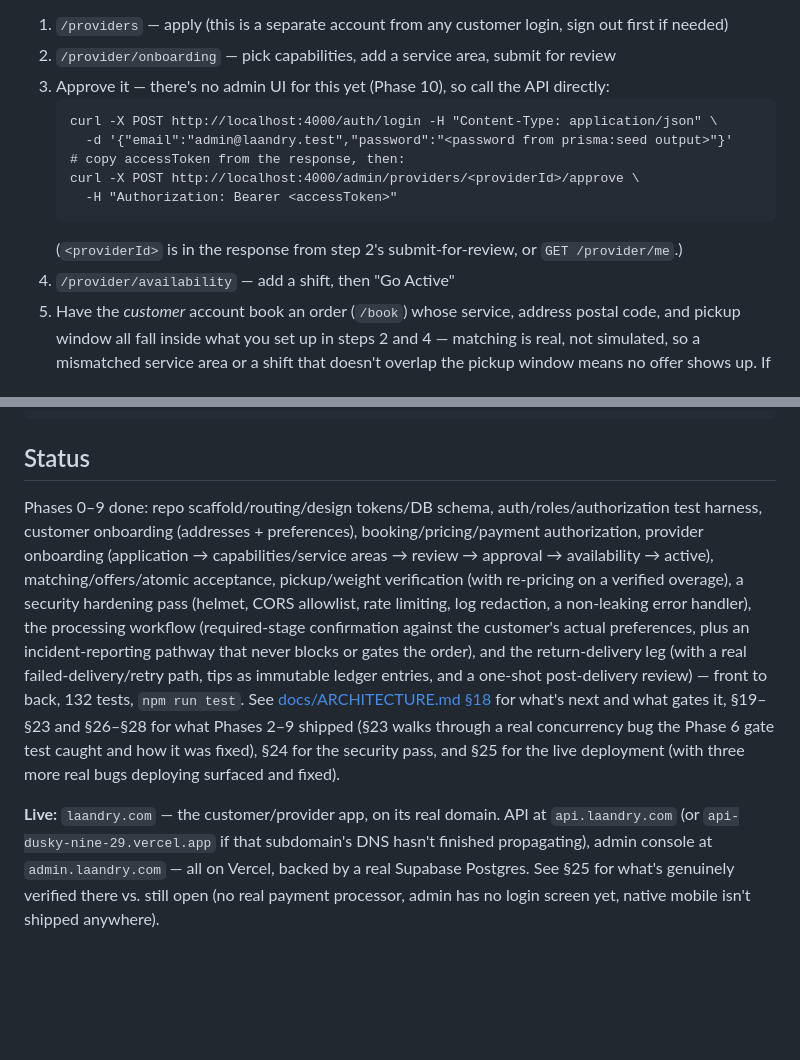
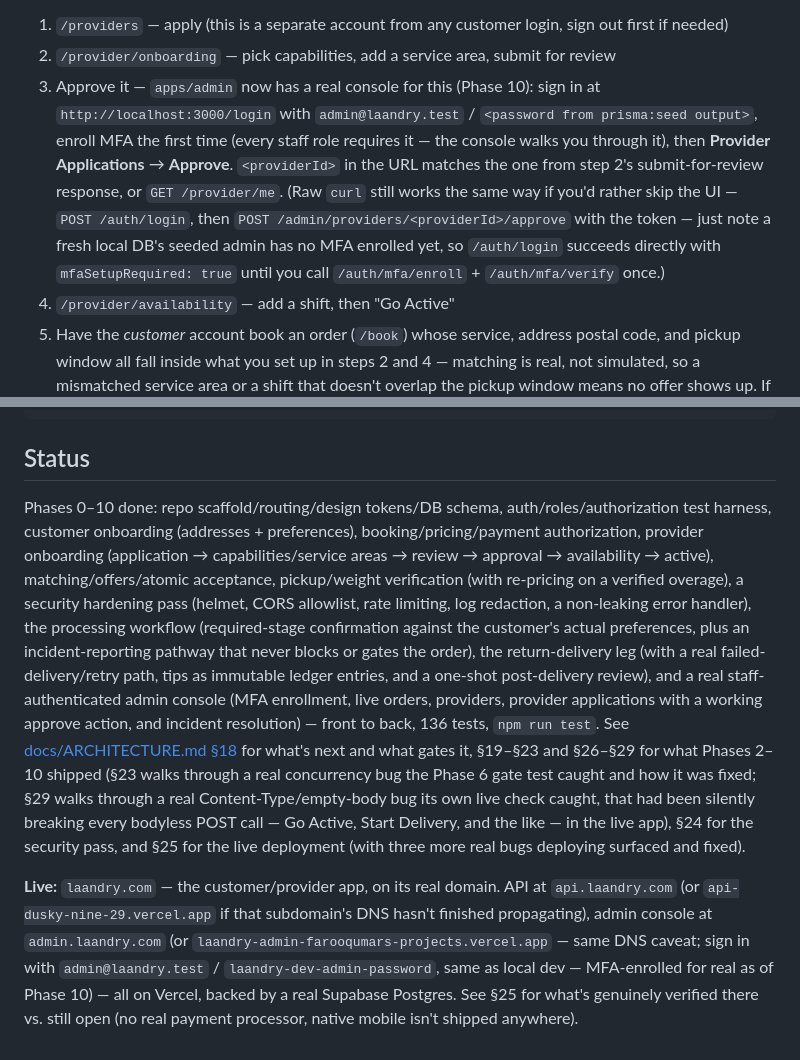
Before and after one commit to farooqumareng-alt/laandry, a Markdown page: README.md, 2 parts joined by grey strips. Drawn GitHub-style; blank space fills up the shorter version.

Commit message:
Document Phase 10's live verification: real MFA enrollment, the bodyless-POST bug fix, and removing Vercel's stopgap protection
Co-Authored-By: Claude Sonnet 5 <noreply@anthropic.com>

````diff
--- a/README.md
+++ b/README.md
@@ -65,15 +65,18 @@ With all three running (web is the fastest way to click through — press
 **Provider journey** — same app, different account
 1. `/providers` — apply (this is a separate account from any customer login, sign out first if needed)
 2. `/provider/onboarding` — pick capabilities, add a service area, submit for review
-3. Approve it — there's no admin UI for this yet (Phase 10), so call the API directly:
-   ```
-   curl -X POST http://localhost:4000/auth/login -H "Content-Type: application/json" \
-     -d '{"email":"admin@laandry.test","password":"<password from prisma:seed output>"}'
-   # copy accessToken from the response, then:
-   curl -X POST http://localhost:4000/admin/providers/<providerId>/approve \
-     -H "Authorization: Bearer <accessToken>"
-   ```
-   (`<providerId>` is in the response from step 2's submit-for-review, or `GET /provider/me`.)
+3. Approve it — `apps/admin` now has a real console for this (Phase 10):
+   sign in at `http://localhost:3000/login` with `admin@laandry.test` /
+   `<password from prisma:seed output>`, enroll MFA the first time
+   (every staff role requires it — the console walks you through it),
+   then **Provider Applications** → **Approve**. `<providerId>` in the
+   URL matches the one from step 2's submit-for-review response, or
+   `GET /provider/me`. (Raw `curl` still works the same way if you'd
+   rather skip the UI — `POST /auth/login`, then
+   `POST /admin/providers/<providerId>/approve` with the token — just
+   note a fresh local DB's seeded admin has no MFA enrolled yet, so
+   `/auth/login` succeeds directly with `mfaSetupRequired: true` until
+   you call `/auth/mfa/enroll` + `/auth/mfa/verify` once.)
 4. `/provider/availability` — add a shift, then "Go Active"
 5. Have the *customer* account book an order (`/book`) whose service,
    address postal code, and pickup window all fall inside what you set up
@@ -114,7 +117,7 @@ npm run build        # every workspace with a build script
 
 ## Status
 
-Phases 0–9 done: repo scaffold/routing/design tokens/DB schema,
+Phases 0–10 done: repo scaffold/routing/design tokens/DB schema,
 auth/roles/authorization test harness, customer onboarding (addresses +
 preferences), booking/pricing/payment authorization, provider onboarding
 (application → capabilities/service areas → review → approval →
@@ -123,21 +126,27 @@ verification (with re-pricing on a verified overage), a security
 hardening pass (helmet, CORS allowlist, rate limiting, log redaction, a
 non-leaking error handler), the processing workflow (required-stage
 confirmation against the customer's actual preferences, plus an
-incident-reporting pathway that never blocks or gates the order), and
-the return-delivery leg (with a real failed-delivery/retry path, tips as
-immutable ledger entries, and a one-shot post-delivery review) — front
-to back, 132 tests, `npm run test`. See
+incident-reporting pathway that never blocks or gates the order), the
+return-delivery leg (with a real failed-delivery/retry path, tips as
+immutable ledger entries, and a one-shot post-delivery review), and a
+real staff-authenticated admin console (MFA enrollment, live orders,
+providers, provider applications with a working approve action, and
+incident resolution) — front to back, 136 tests, `npm run test`. See
 [docs/ARCHITECTURE.md §18](docs/ARCHITECTURE.md#18-phased-implementation-sequence)
-for what's next and what gates it, §19–§23 and §26–§28 for what Phases
-2–9 shipped (§23 walks through a real concurrency bug the Phase 6 gate
-test caught and how it was fixed), §24 for the security pass, and §25 for
+for what's next and what gates it, §19–§23 and §26–§29 for what Phases
+2–10 shipped (§23 walks through a real concurrency bug the Phase 6 gate
+test caught and how it was fixed; §29 walks through a real
+Content-Type/empty-body bug its own live check caught, that had been
+silently breaking every bodyless POST call — Go Active, Start Delivery,
+and the like — in the live app), §24 for the security pass, and §25 for
 the live deployment (with three more real bugs deploying surfaced and
 fixed).
 
 **Live:** `laandry.com` — the customer/provider app, on its real domain.
 API at `api.laandry.com` (or `api-dusky-nine-29.vercel.app` if that
 subdomain's DNS hasn't finished propagating), admin console at
-`admin.laandry.com` — all on Vercel, backed by a real Supabase Postgres.
-See §25 for what's genuinely verified there vs. still open (no real
-payment processor, admin has no login screen yet, native mobile isn't
-shipped anywhere).
+`admin.laandry.com` (or `laandry-admin-farooqumars-projects.vercel.app`
+— same DNS caveat; sign in with `admin@laandry.test` /
+`laandry-dev-admin-password`, same as local dev — MFA-enrolled for real
+as of Phase 10) — all on Vercel, backed by a real Supabase Postgres. See §25 for what's genuinely verified there vs. still
+open (no real payment processor, native mobile isn't shipped anywhere).
````
Also changed, not shown: docs/ARCHITECTURE.md (+53 -1 lines).
